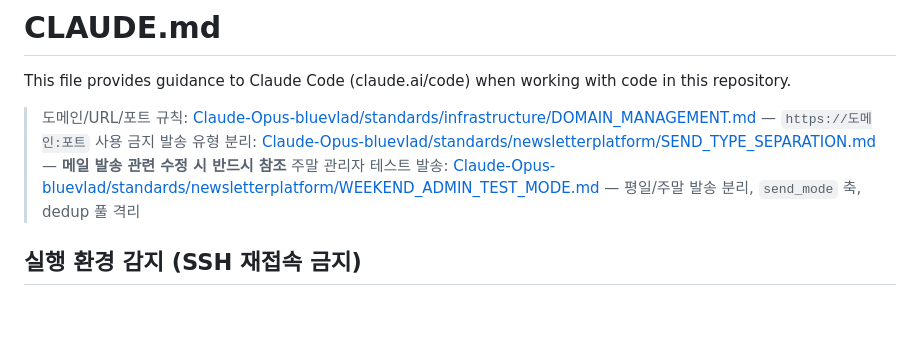
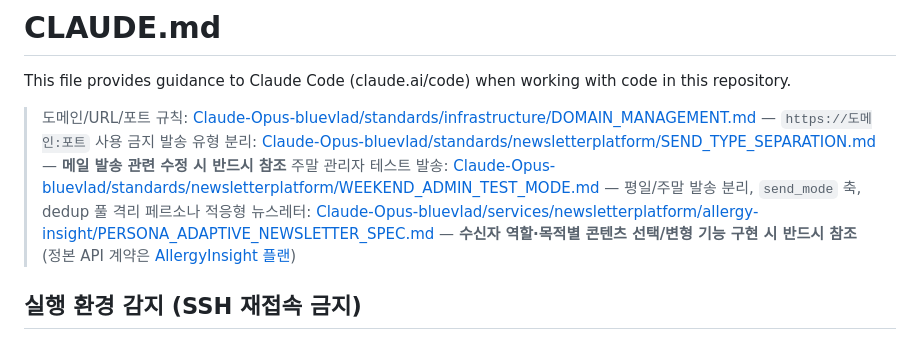
Before and after one commit to bluevlad/NewsLetterPlatform, a Markdown page: CLAUDE.md, the part around the change. GitHub-like rendering; blank space fills up the shorter version.

Commit message:
docs: 페르소나 적응형 뉴스레터 사양 참조 등록
- CLAUDE.md 상단 참조 블록에 PERSONA_ADAPTIVE_NEWSLETTER_SPEC.md 링크 추가
- 정본 API 계약은 AllergyInsight 플랜 참조

Co-Authored-By: Claude Opus 4.7 (1M context) <noreply@anthropic.com>

```diff
--- a/CLAUDE.md
+++ b/CLAUDE.md
@@ -5,6 +5,7 @@ This file provides guidance to Claude Code (claude.ai/code) when working with co
 > 도메인/URL/포트 규칙: [Claude-Opus-bluevlad/standards/infrastructure/DOMAIN_MANAGEMENT.md](https://github.com/bluevlad/Claude-Opus-bluevlad/blob/main/standards/infrastructure/DOMAIN_MANAGEMENT.md) — `https://도메인:포트` 사용 금지
 > 발송 유형 분리: [Claude-Opus-bluevlad/standards/newsletterplatform/SEND_TYPE_SEPARATION.md](https://github.com/bluevlad/Claude-Opus-bluevlad/blob/main/standards/newsletterplatform/SEND_TYPE_SEPARATION.md) — **메일 발송 관련 수정 시 반드시 참조**
 > 주말 관리자 테스트 발송: [Claude-Opus-bluevlad/standards/newsletterplatform/WEEKEND_ADMIN_TEST_MODE.md](https://github.com/bluevlad/Claude-Opus-bluevlad/blob/main/standards/newsletterplatform/WEEKEND_ADMIN_TEST_MODE.md) — 평일/주말 발송 분리, `send_mode` 축, dedup 풀 격리
+> 페르소나 적응형 뉴스레터: [Claude-Opus-bluevlad/services/newsletterplatform/allergy-insight/PERSONA_ADAPTIVE_NEWSLETTER_SPEC.md](https://github.com/bluevlad/Claude-Opus-bluevlad/blob/main/services/newsletterplatform/allergy-insight/PERSONA_ADAPTIVE_NEWSLETTER_SPEC.md) — **수신자 역할·목적별 콘텐츠 선택/변형 기능 구현 시 반드시 참조** (정본 API 계약은 [AllergyInsight 플랜](https://github.com/bluevlad/Claude-Opus-bluevlad/blob/main/services/allergyinsight/plans/persona-adaptive-newsletter-plan.md))
 
 ## 실행 환경 감지 (SSH 재접속 금지)
 
```
